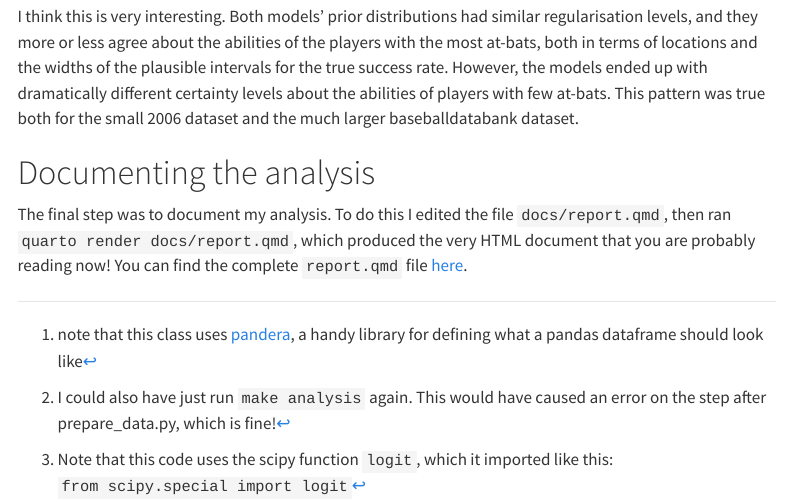
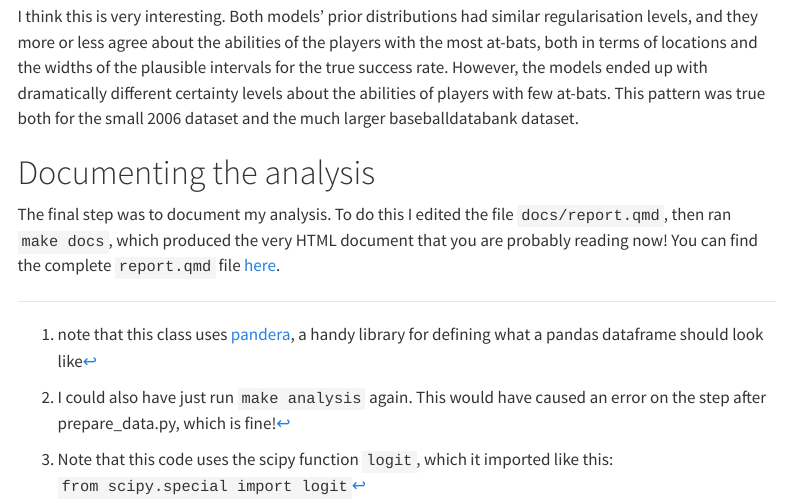
Before and after one commit to teddygroves/bibat, a Quarto document (bibat/examples/baseball/docs/report.qmd): the page in a window 1100 px wide, from 8860 px down. Rendered offline with R 4.5, knitr and Pandoc in place of Quarto, with nearby package versions; menus at the side of the page are left out; long lines of code are wrapped.

Commit message:
tidy report

```diff
--- a/bibat/examples/baseball/docs/report.qmd
+++ b/bibat/examples/baseball/docs/report.qmd
@@ -461,7 +461,7 @@ larger baseballdatabank dataset.
 # Documenting the analysis
 
 The final step was to document my analysis. To do this I edited the file
-`docs/report.qmd`, then ran `quarto render docs/report.qmd`, which produced the
+`docs/report.qmd`, then ran `make docs`, which produced the
 very HTML document that you are probably reading now! You can find the complete
 `report.qmd` file
 [here](https://github.com/teddygroves/bibat/blob/main/bibat/examples/baseball/docs/report.qmd).
```
Also changed, not shown: 2 other files.
